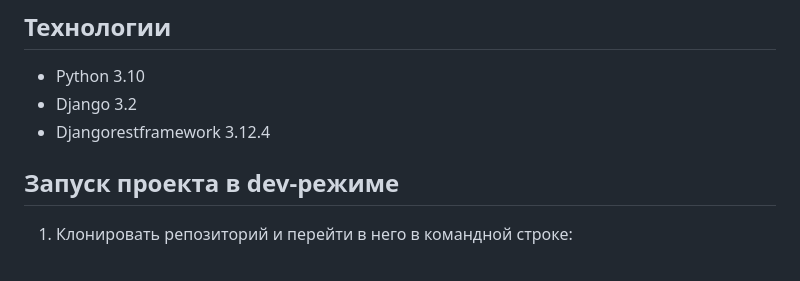
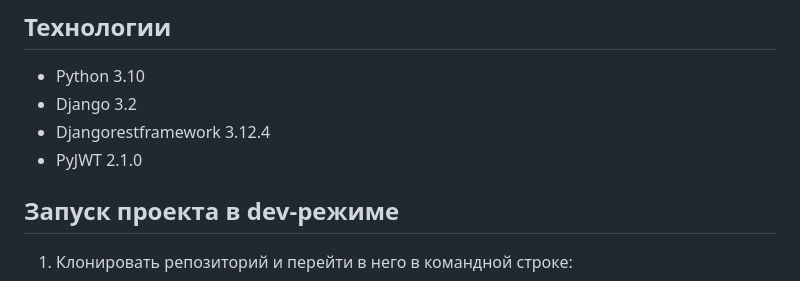
Before and after one commit to REZUCE/api_yamdb, a Markdown page: README.md, the part around the change. Drawn GitHub-style.

```diff
--- a/README.md
+++ b/README.md
@@ -18,6 +18,7 @@
 - Python 3.10
 - Django 3.2
 - Djangorestframework 3.12.4
+- PyJWT 2.1.0
 
 ## Запуск проекта в dev-режиме
 
```
